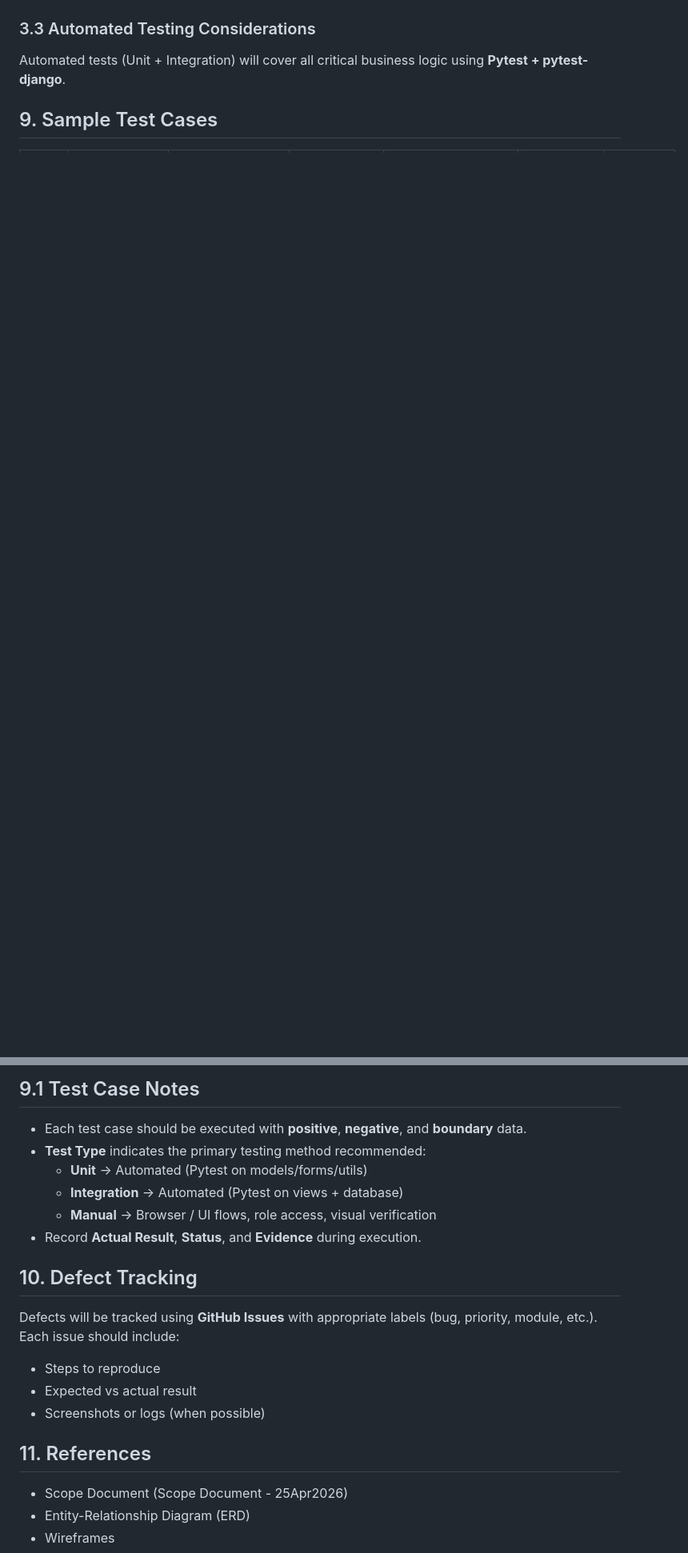
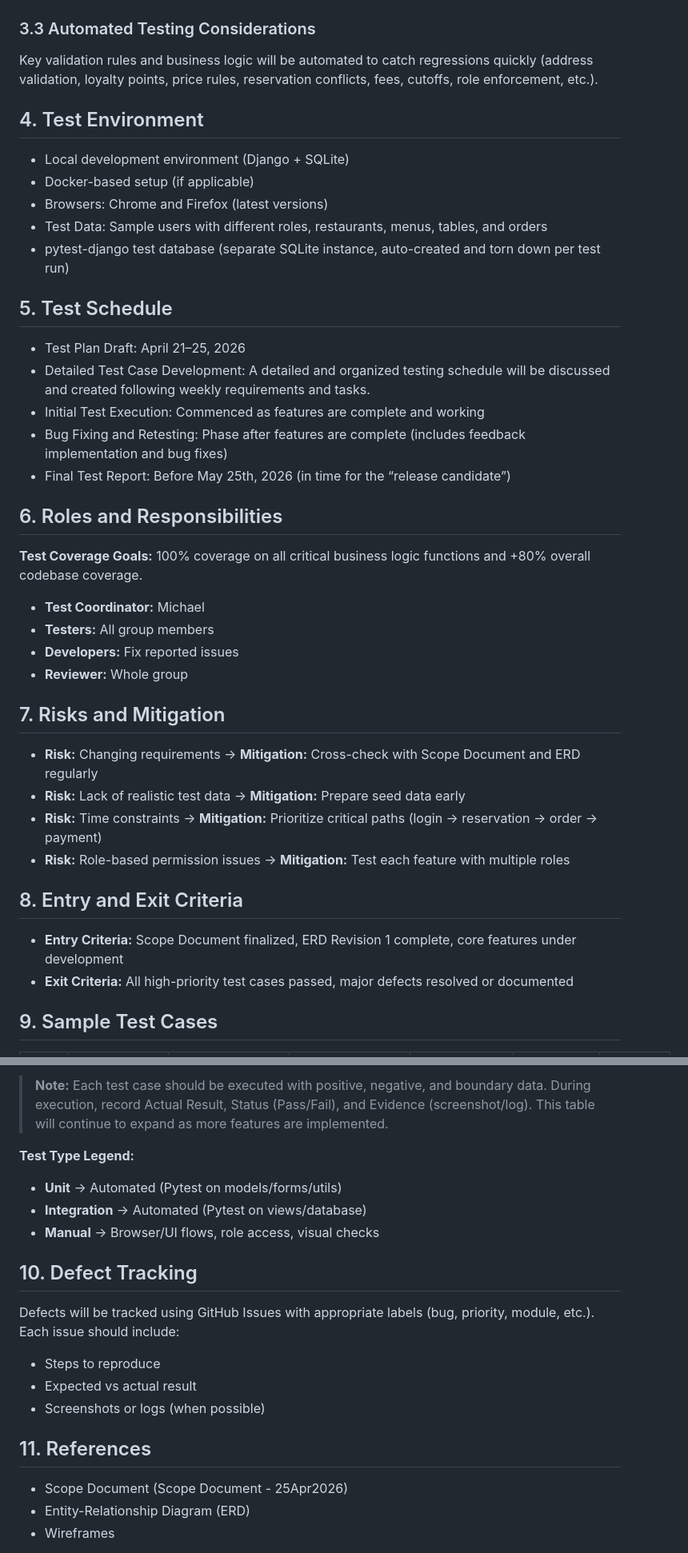
Before and after one commit to Web-Development-UAlberta/exsm-3943-3951-sp1-c-python-project-restaurant-scenario-python-project, a Markdown page: docs/TestPlan_doc.md, 2 parts joined by grey strips. Shown at 80% size. Drawn GitHub-style; blank space fills up the shorter version.

```diff
--- a/docs/TestPlan_doc.md
+++ b/docs/TestPlan_doc.md
@@ -46,6 +65,43 @@ The Restaurant Management System is a web application that allows customers to m
 
 ### 3.3 Automated Testing Considerations
-Automated tests (Unit + Integration) will cover all critical business logic using **Pytest + pytest-django**.
+Key validation rules and business logic will be automated to catch regressions quickly (address validation, loyalty points, price rules, reservation conflicts, fees, cutoffs, role enforcement, etc.).
+
+## 4. Test Environment
+
+- Local development environment (Django + SQLite)
+- Docker-based setup (if applicable)
+- Browsers: Chrome and Firefox (latest versions)
+- Test Data: Sample users with different roles, restaurants, menus, tables, and orders
+- pytest-django test database (separate SQLite instance, auto-created and torn down per test run)
+
+## 5. Test Schedule
+
+- Test Plan Draft: April 21–25, 2026
+- Detailed Test Case Development: A detailed and organized testing schedule will be discussed and created following weekly requirements and tasks.
+- Initial Test Execution: Commenced as features are complete and working
+- Bug Fixing and Retesting: Phase after features are complete (includes feedback implementation and bug fixes)
+- Final Test Report: Before May 25th, 2026 (in time for the “release candidate”)
+
+## 6. Roles and Responsibilities
+
+**Test Coverage Goals:** 100% coverage on all critical business logic functions and +80% overall codebase coverage.
+
+- **Test Coordinator:** Michael
+- **Testers:** All group members
+- **Developers:** Fix reported issues
+- **Reviewer:** Whole group
+
+## 7. Risks and Mitigation
+
+- **Risk:** Changing requirements → **Mitigation:** Cross-check with Scope Document and ERD regularly
+- **Risk:** Lack of realistic test data → **Mitigation:** Prepare seed data early
+- **Risk:** Time constraints → **Mitigation:** Prioritize critical paths (login → reservation → order → payment)
+- **Risk:** Role-based permission issues → **Mitigation:** Test each feature with multiple roles
+
+## 8. Entry and Exit Criteria
+
+- **Entry Criteria:** Scope Document finalized, ERD Revision 1 complete, core features under development
+- **Exit Criteria:** All high-priority test cases passed, major defects resolved or documented
 
 ## 9. Sample Test Cases
 
@@ -117,21 +173,20 @@ Automated tests (Unit + Integration) will cover all critical business logic usin
 
-## 9.1 Test Case Notes
-- Each test case should be executed with **positive**, **negative**, and **boundary** data.
-- **Test Type** indicates the primary testing method recommended:
-  - **Unit** → Automated (Pytest on models/forms/utils)
-  - **Integration** → Automated (Pytest on views + database)
-  - **Manual** → Browser / UI flows, role access, visual verification
-- Record **Actual Result**, **Status**, and **Evidence** during execution.
+> **Note:** Each test case should be executed with positive, negative, and boundary data. During execution, record Actual Result, Status (Pass/Fail), and Evidence (screenshot/log). This table will continue to expand as more features are implemented.
 
+**Test Type Legend:**
+- **Unit** → Automated (Pytest on models/forms/utils)
+- **Integration** → Automated (Pytest on views/database)
+- **Manual** → Browser/UI flows, role access, visual checks
 
 ## 10. Defect Tracking
-Defects will be tracked using **GitHub Issues** with appropriate labels (bug, priority, module, etc.). Each issue should include:
+Defects will be tracked using GitHub Issues with appropriate labels (bug, priority, module, etc.). Each issue should include:
 
 - Steps to reproduce
 - Expected vs actual result
 - Screenshots or logs (when possible)
 
 ## 11. References
+
 - Scope Document (Scope Document - 25Apr2026)
 - Entity-Relationship Diagram (ERD)
 - Wireframes
```
Also changed, not shown: other parts of docs/TestPlan_doc.md (+95 -76 lines).
